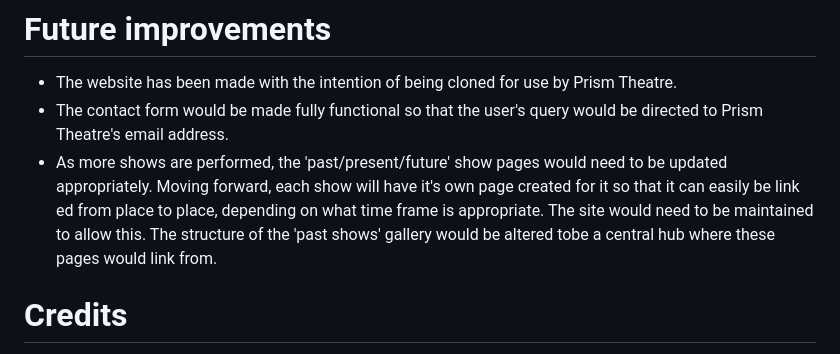
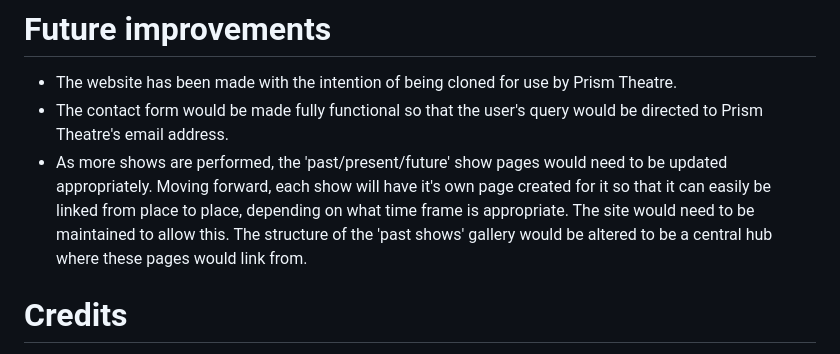
Before and after one commit to elamont174/prismtheatre, a Markdown page: README.md, the part around the change printed below. Rendered like a GitHub page.

Commit message:
Finish README

```diff
--- a/README.md
+++ b/README.md
@@ -114,7 +114,7 @@ The site was deployed to GitHub. The link can be found [here](https://elamont174
 # Future improvements
 - The website has been made with the intention of being cloned for use by Prism Theatre.
 - The contact form would be made fully functional so that the user's query would be directed to Prism Theatre's email address.
-- As more shows are performed, the 'past/present/future' show pages would need to be updated appropriately. Moving forward, each show will have it's own page created for it so that it can easily be link ed from place to place, depending on what time frame is appropriate. The site would need to be maintained to allow this. The structure of the 'past shows' gallery would be altered tobe a central hub where these pages would link from.
+- As more shows are performed, the 'past/present/future' show pages would need to be updated appropriately. Moving forward, each show will have it's own page created for it so that it can easily be linked from place to place, depending on what time frame is appropriate. The site would need to be maintained to allow this. The structure of the 'past shows' gallery would be altered to be a central hub where these pages would link from.
 
 # Credits
 - [FreeCodeCamp](https://www.freecodecamp.org/news/html-drop-down-menu-how-to-add-a-drop-down-list-with-the-select-element/) was consulted to create the dropdown menu on the home page.
```
Also changed, not shown: other parts of README.md (+1 -1 lines).
